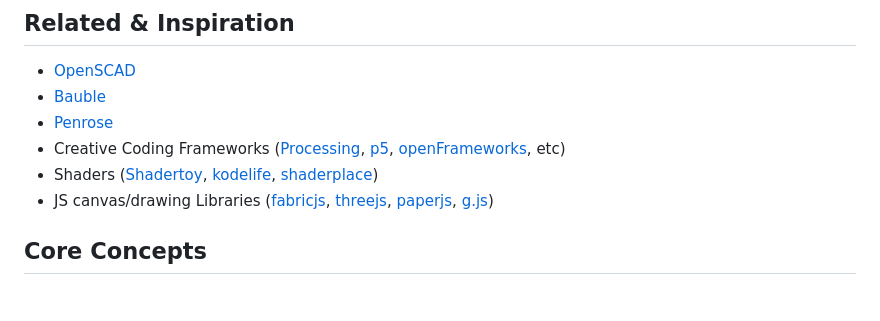
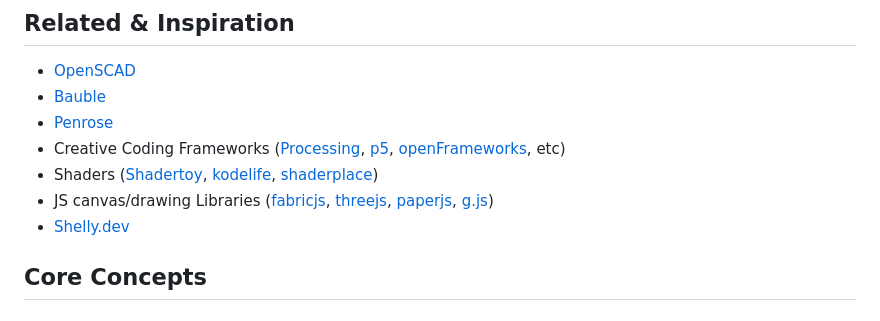
Before and after one commit to hunterdyar/Pinch, a Markdown page: README.md, the part around the change. Rendered like a GitHub page.

Commit message:
add shelly link to readme

```diff
--- a/README.md
+++ b/README.md
@@ -33,6 +33,7 @@ Further, my intended use cases:
 - Creative Coding Frameworks ([Processing](https://processing.org/), [p5](https://p5js.org/), [openFrameworks](https://openframeworks.cc/), etc)
 - Shaders ([Shadertoy](https://www.shadertoy.com/), [kodelife](https://hexler.net/kodelife), [shaderplace](https://shader.place/))
 - JS canvas/drawing Libraries ([fabricjs](https://fabricjs.com/), [threejs](https://threejs.org/), [paperjs](http://paperjs.org/), [g.js](https://g.js.org/))
+- [Shelly.dev](https://shelly.dev/)
 
 ## Core Concepts
 ### The Stack
```
